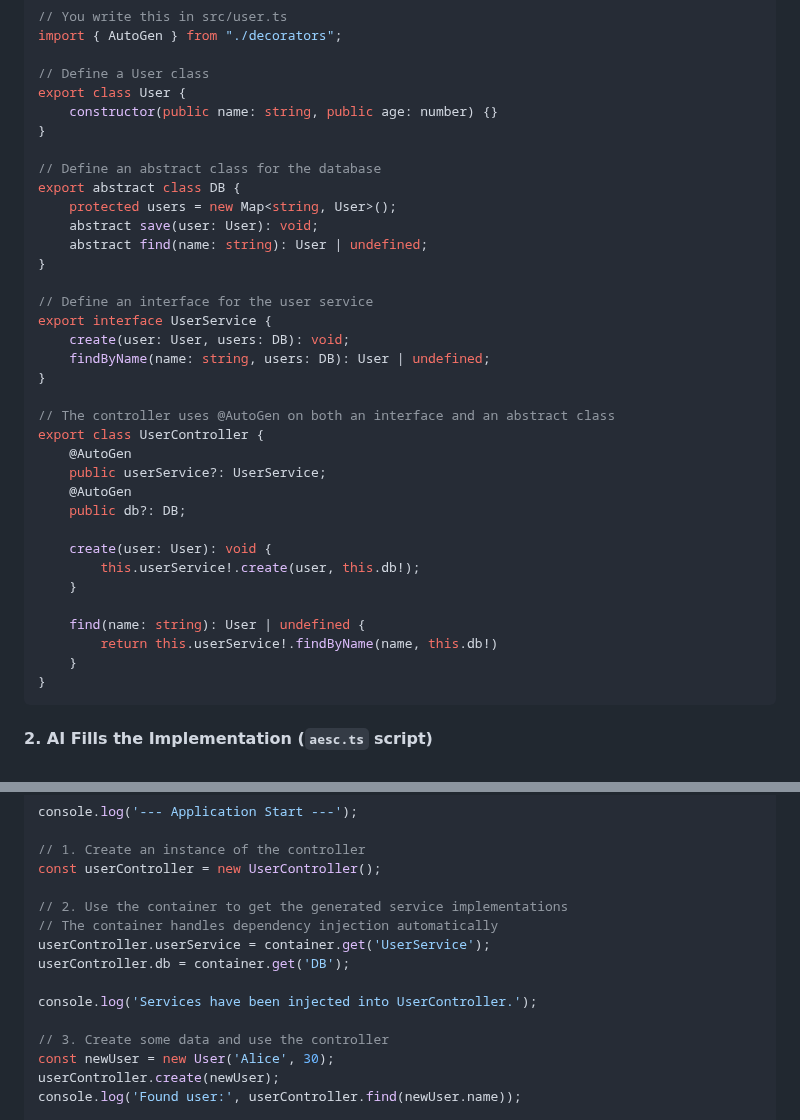
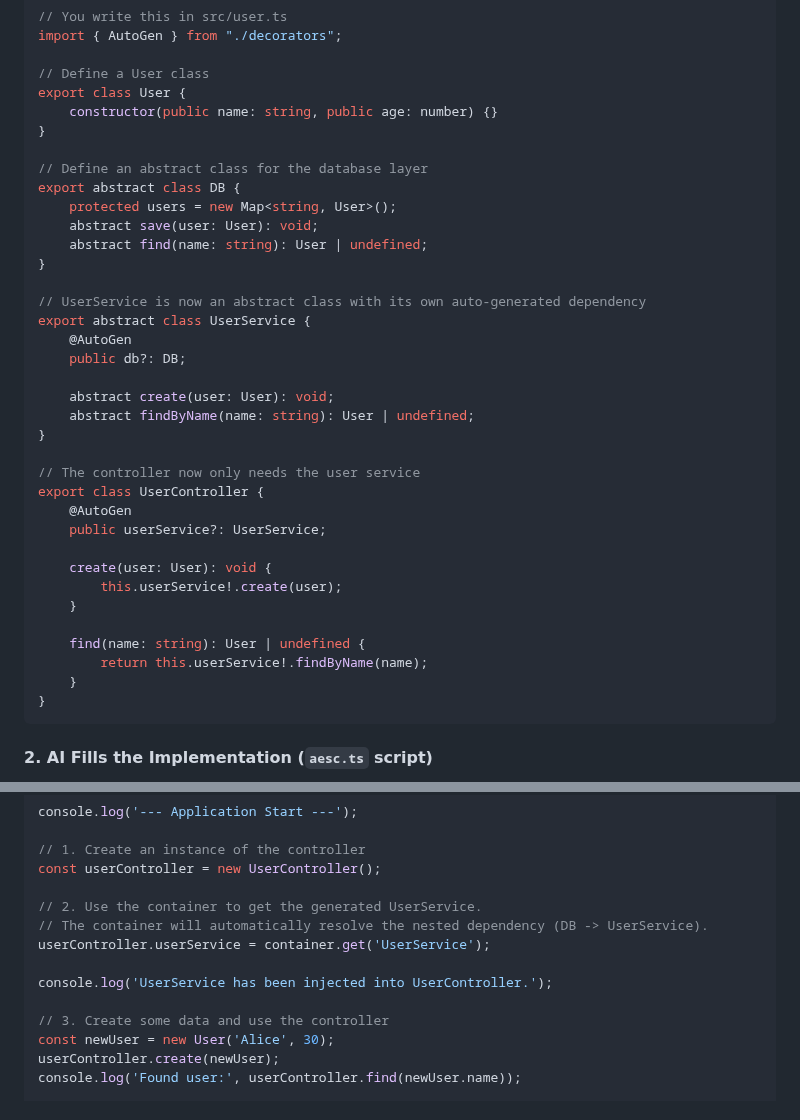
Before and after one commit to Pabears/AetherScript, a Markdown page: README.md, 2 parts joined by grey strips. GitHub-like rendering.

Commit message:
fix: @AutoGen supports class

````diff
--- a/README.md
+++ b/README.md
@@ -25,32 +25,33 @@ export class User {
     constructor(public name: string, public age: number) {}
 }
 
-// Define an abstract class for the database
+// Define an abstract class for the database layer
 export abstract class DB {
     protected users = new Map<string, User>();
     abstract save(user: User): void;
     abstract find(name: string): User | undefined;
 }
 
-// Define an interface for the user service
-export interface UserService {
-    create(user: User, users: DB): void;
-    findByName(name: string, users: DB): User | undefined;
+// UserService is now an abstract class with its own auto-generated dependency
+export abstract class UserService {
+    @AutoGen
+    public db?: DB;
+
+    abstract create(user: User): void;
+    abstract findByName(name: string): User | undefined;
 }
 
-// The controller uses @AutoGen on both an interface and an abstract class
+// The controller now only needs the user service
 export class UserController {
     @AutoGen
     public userService?: UserService;
-    @AutoGen
-    public db?: DB;
 
     create(user: User): void {
-        this.userService!.create(user, this.db!);
+        this.userService!.create(user);
     }
 
     find(name: string): User | undefined {
-        return this.userService!.findByName(name, this.db!)
+        return this.userService!.findByName(name);
     }
 }
 ```
@@ -76,12 +77,11 @@ console.log('--- Application Start ---');
 // 1. Create an instance of the controller
 const userController = new UserController();
 
-// 2. Use the container to get the generated service implementations
-// The container handles dependency injection automatically
+// 2. Use the container to get the generated UserService.
+// The container will automatically resolve the nested dependency (DB -> UserService).
 userController.userService = container.get('UserService');
-userController.db = container.get('DB');
 
-console.log('Services have been injected into UserController.');
+console.log('UserService has been injected into UserController.');
 
 // 3. Create some data and use the controller
 const newUser = new User('Alice', 30);
````
